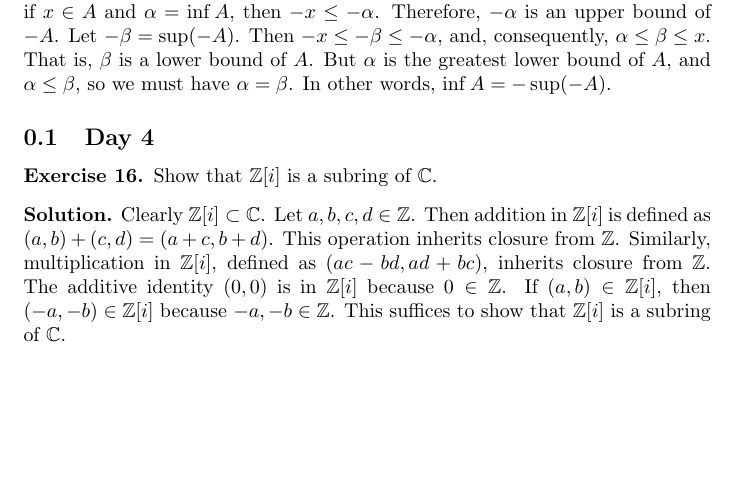
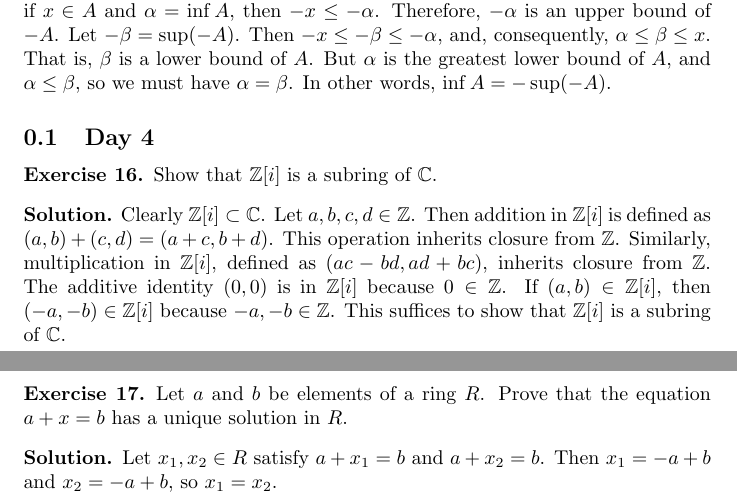
Before and after one commit to ryan-charette/daily-math-exercises, a LaTeX document (main.tex): part of page 5 of 5 before the commit and two parts of pages 5 and 6 of 6 after it, the two joined at a grey line, cut so that both start at the same text, the shorter picture padded with empty space. Compiled offline with pdfLaTeX.

Commit message:
Update main.tex

```diff
--- a/main.tex
+++ b/main.tex
@@ -227,4 +227,11 @@
     Clearly \(\Z[i]\subset\C\). Let \(a,b,c,d\in\Z\). Then addition in \(\Z[i]\) is defined as \((a,b)+(c,d)=(a+c,b+d)\). This operation inherits closure from \(\Z\). Similarly, multiplication in \(\Z[i]\), defined as \((ac-bd,ad+bc)\), inherits closure from \(\Z\). The additive identity \((0,0)\) is in \(\Z[i]\) because \(0\in\Z\). If \((a,b)\in\Z[i]\), then \((-a,-b)\in\Z[i]\) because \(-a,-b\in\Z\). This suffices to show that \(\Z[i]\) is a subring of \(\C\).
 \end{solution}
 
+\begin{exercise}
+    Let \(a\) and \(b\) be elements of a ring \(R\). Prove that the equation \(a+x=b\) has a unique solution in \(R\).
+\end{exercise}
+\begin{solution}
+    Let \(x_1,x_2\in R\) satisfy \(a+x_1=b\) and \(a+x_2=b\). Then \(x_1=-a+b\) and \(x_2=-a+b\), so \(x_1=x_2\).
+\end{solution}
+
 \end{document}
```
